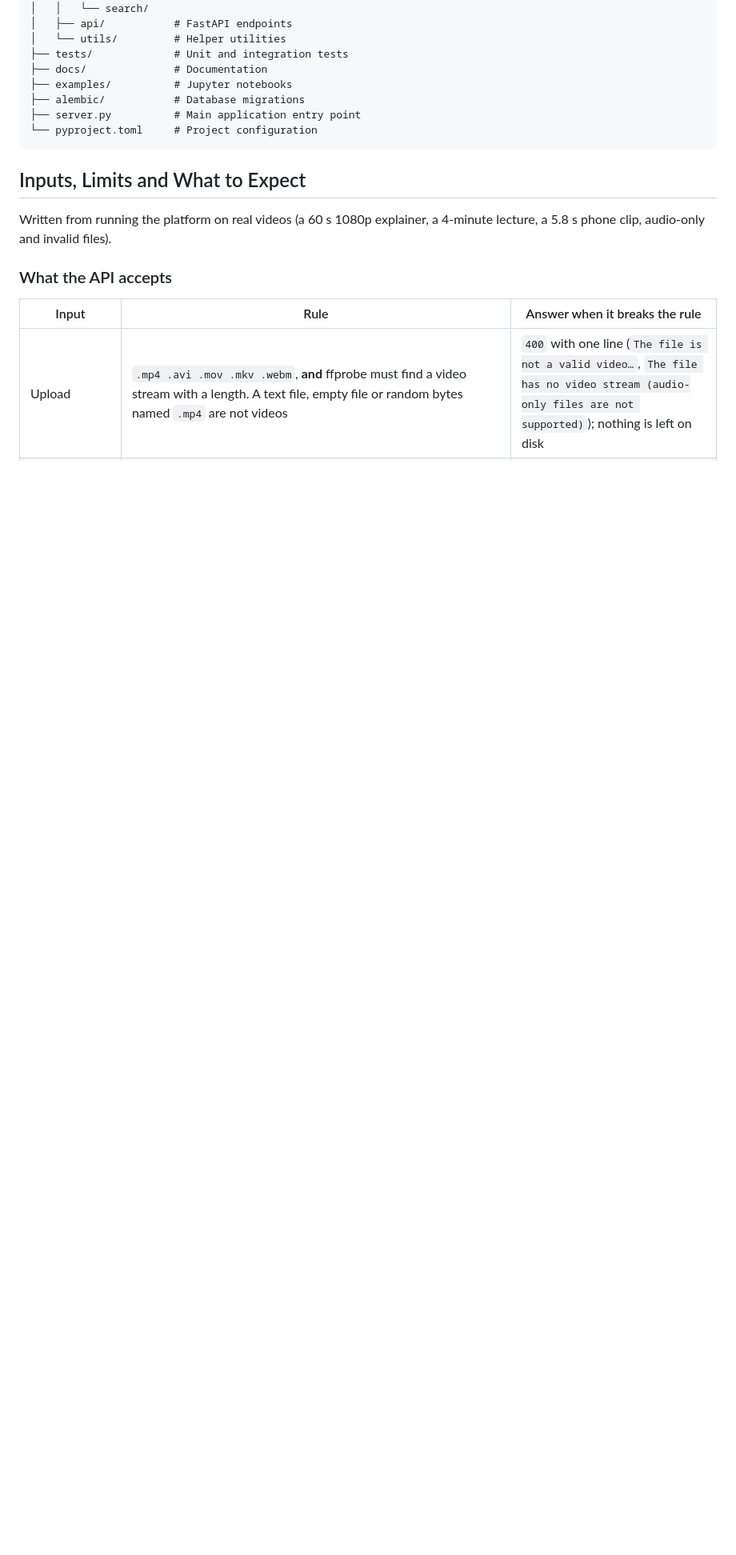
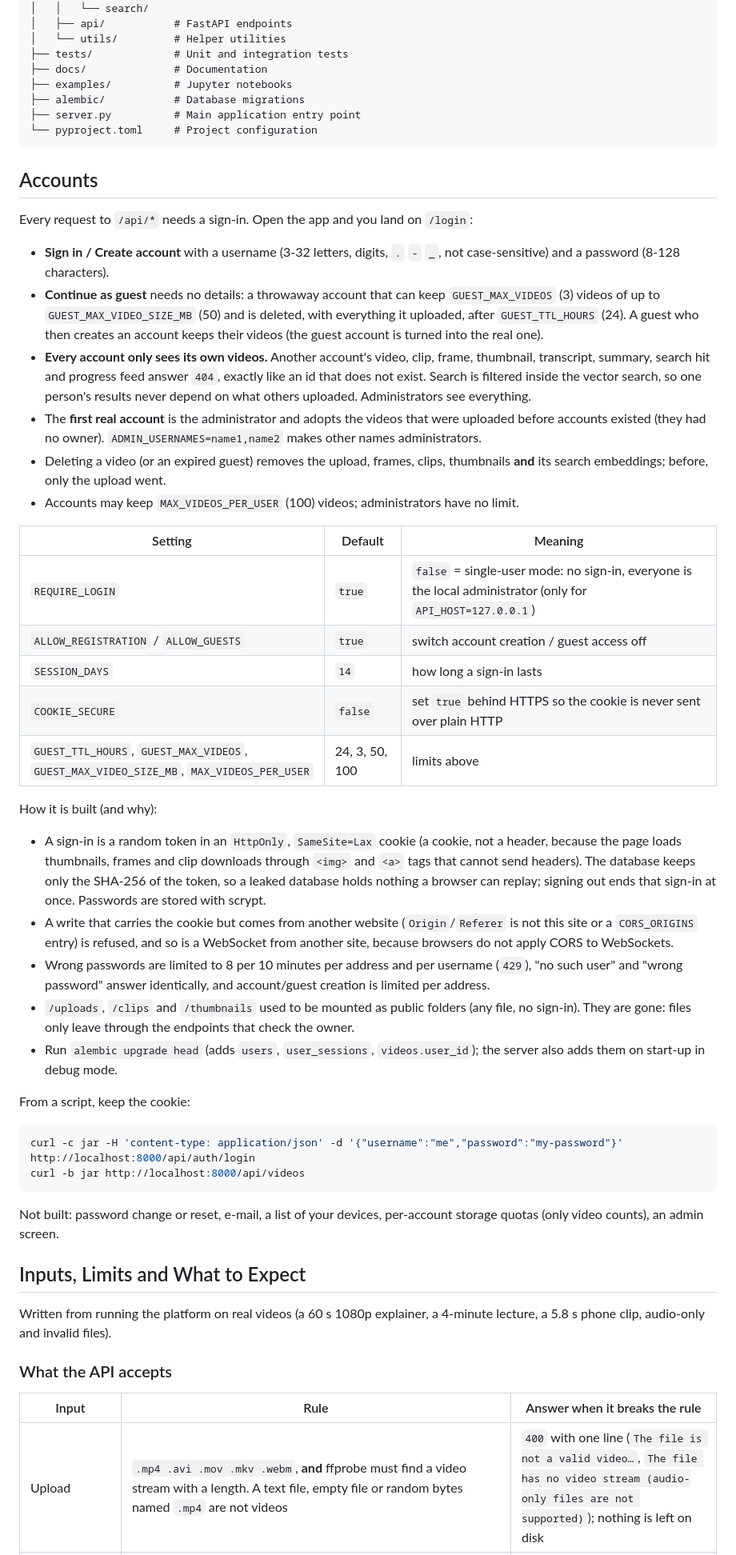
Before and after one commit to AKHIL-149/ai-experiments-hub, a Markdown page: python-projects/15-video-understanding/README.md, the part around one of its changes. Shown at 80% size. GitHub-like rendering; blank space fills up the shorter version.

Commit message:
15.18.2 - Document accounts, guest limits, settings and what is not built AKHIL-437

````diff
--- a/python-projects/15-video-understanding/README.md
+++ b/python-projects/15-video-understanding/README.md
@@ -201,6 +201,42 @@ curl -X POST http://localhost:8000/api/videos/{video_id}/highlights/generate \
 └── pyproject.toml     # Project configuration
 ```
 
+## Accounts
+
+Every request to `/api/*` needs a sign-in. Open the app and you land on `/login`:
+
+- **Sign in / Create account** with a username (3-32 letters, digits, `.` `-` `_`, not case-sensitive) and a password (8-128 characters).
+- **Continue as guest** needs no details: a throwaway account that can keep `GUEST_MAX_VIDEOS` (3) videos of up to `GUEST_MAX_VIDEO_SIZE_MB` (50) and is deleted, with everything it uploaded, after `GUEST_TTL_HOURS` (24). A guest who then creates an account keeps their videos (the guest account is turned into the real one).
+- **Every account only sees its own videos.** Another account's video, clip, frame, thumbnail, transcript, summary, search hit and progress feed answer `404`, exactly like an id that does not exist. Search is filtered inside the vector search, so one person's results never depend on what others uploaded. Administrators see everything.
+- The **first real account** is the administrator and adopts the videos that were uploaded before accounts existed (they had no owner). `ADMIN_USERNAMES=name1,name2` makes other names administrators.
+- Deleting a video (or an expired guest) removes the upload, frames, clips, thumbnails **and** its search embeddings; before, only the upload went.
+- Accounts may keep `MAX_VIDEOS_PER_USER` (100) videos; administrators have no limit.
+
+| Setting | Default | Meaning |
+|---|---|---|
+| `REQUIRE_LOGIN` | `true` | `false` = single-user mode: no sign-in, everyone is the local administrator (only for `API_HOST=127.0.0.1`) |
+| `ALLOW_REGISTRATION` / `ALLOW_GUESTS` | `true` | switch account creation / guest access off |
+| `SESSION_DAYS` | `14` | how long a sign-in lasts |
+| `COOKIE_SECURE` | `false` | set `true` behind HTTPS so the cookie is never sent over plain HTTP |
+| `GUEST_TTL_HOURS`, `GUEST_MAX_VIDEOS`, `GUEST_MAX_VIDEO_SIZE_MB`, `MAX_VIDEOS_PER_USER` | 24, 3, 50, 100 | limits above |
+
+How it is built (and why):
+
+- A sign-in is a random token in an `HttpOnly`, `SameSite=Lax` cookie (a cookie, not a header, because the page loads thumbnails, frames and clip downloads through `<img>` and `<a>` tags that cannot send headers). The database keeps only the SHA-256 of the token, so a leaked database holds nothing a browser can replay; signing out ends that sign-in at once. Passwords are stored with scrypt.
+- A write that carries the cookie but comes from another website (`Origin`/`Referer` is not this site or a `CORS_ORIGINS` entry) is refused, and so is a WebSocket from another site, because browsers do not apply CORS to WebSockets.
+- Wrong passwords are limited to 8 per 10 minutes per address and per username (`429`), "no such user" and "wrong password" answer identically, and account/guest creation is limited per address.
+- `/uploads`, `/clips` and `/thumbnails` used to be mounted as public folders (any file, no sign-in). They are gone: files only leave through the endpoints that check the owner.
+- Run `alembic upgrade head` (adds `users`, `user_sessions`, `videos.user_id`); the server also adds them on start-up in debug mode.
+
+From a script, keep the cookie:
+
+```bash
+curl -c jar -H 'content-type: application/json' -d '{"username":"me","password":"my-password"}' http://localhost:8000/api/auth/login
+curl -b jar http://localhost:8000/api/videos
+```
+
+Not built: password change or reset, e-mail, a list of your devices, per-account storage quotas (only video counts), an admin screen.
+
 ## Inputs, Limits and What to Expect
 
 Written from running the platform on real videos (a 60 s 1080p explainer, a 4-minute lecture, a 5.8 s phone clip, audio-only and invalid files).
````
Also changed, not shown: other parts of python-projects/15-video-understanding/README.md (+2 -2 lines).
